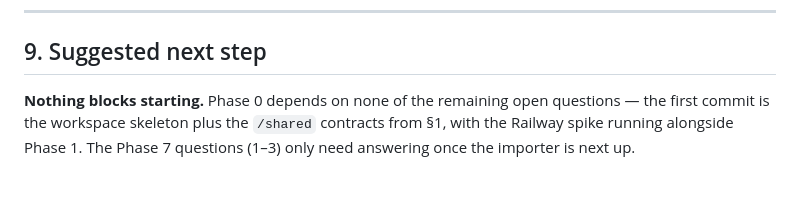
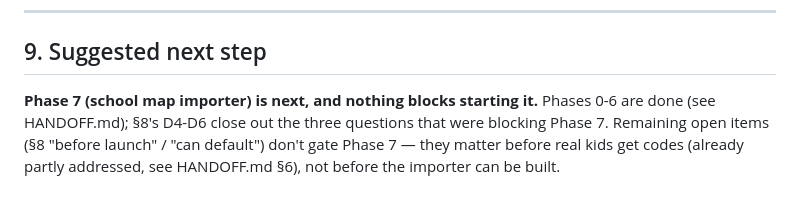
Before and after one commit to lind1022/games, a Markdown page: PLAN.md, the part around one of its changes. Drawn GitHub-style.

```diff
--- a/PLAN.md
+++ b/PLAN.md
@@ -431,6 +453,7 @@ archive older rows to gzipped NDJSON off-box, then delete — `block_changes` is
 
 ## 9. Suggested next step
 
-**Nothing blocks starting.** Phase 0 depends on none of the remaining open questions — the first
-commit is the workspace skeleton plus the `/shared` contracts from §1, with the Railway spike running
-alongside Phase 1. The Phase 7 questions (1–3) only need answering once the importer is next up.
+**Phase 7 (school map importer) is next, and nothing blocks starting it.** Phases 0-6 are done (see
+HANDOFF.md); §8's D4-D6 close out the three questions that were blocking Phase 7. Remaining
+open items (§8 "before launch" / "can default") don't gate Phase 7 — they matter before real kids get
+codes (already partly addressed, see HANDOFF.md §6), not before the importer can be built.
```
Also changed, not shown: other parts of PLAN.md (+39 -17 lines).
